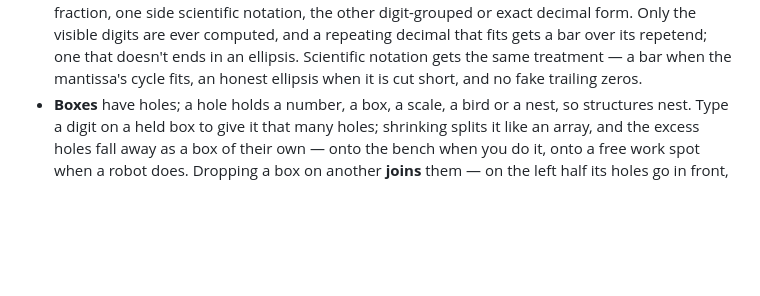
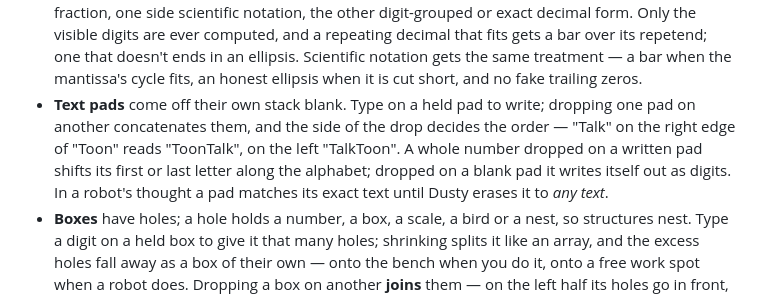
Before and after one commit to ToonTalk/toontalk-3d, a Markdown page: README.md, the part around the change. Rendered like a GitHub page; blank space fills up the shorter version.

Commit message:
README: describe text pads
Co-Authored-By: Claude Fable 5 <noreply@anthropic.com>

```diff
--- a/README.md
+++ b/README.md
@@ -28,6 +28,13 @@ designs, generated from Blender Python scripts rather than modelled by hand.
   ellipsis. Scientific notation gets the same treatment — a bar when the
   mantissa's cycle fits, an honest ellipsis when it is cut short, and no fake
   trailing zeros.
+- **Text pads** come off their own stack blank. Type on a held pad to write;
+  dropping one pad on another concatenates them, and the side of the drop
+  decides the order — "Talk" on the right edge of "Toon" reads "ToonTalk",
+  on the left "TalkToon". A whole number dropped on a written pad shifts its
+  first or last letter along the alphabet; dropped on a blank pad it writes
+  itself out as digits. In a robot's thought a pad matches its exact text
+  until Dusty erases it to *any text*.
 - **Boxes** have holes; a hole holds a number, a box, a scale, a bird or a
   nest, so structures nest. Type a digit on a held box to give it that many
   holes; shrinking splits it like an array, and the excess holes fall away as
```
